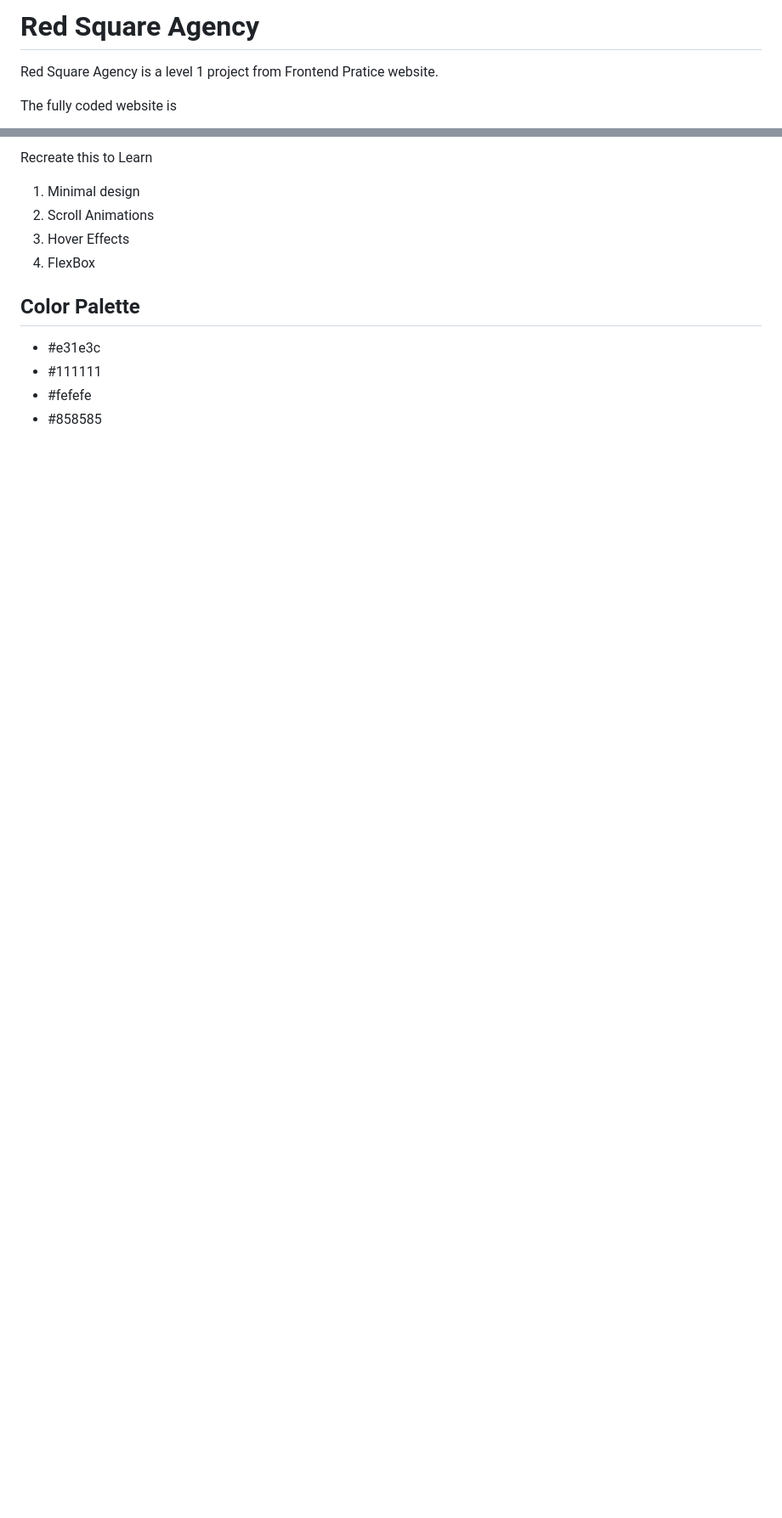
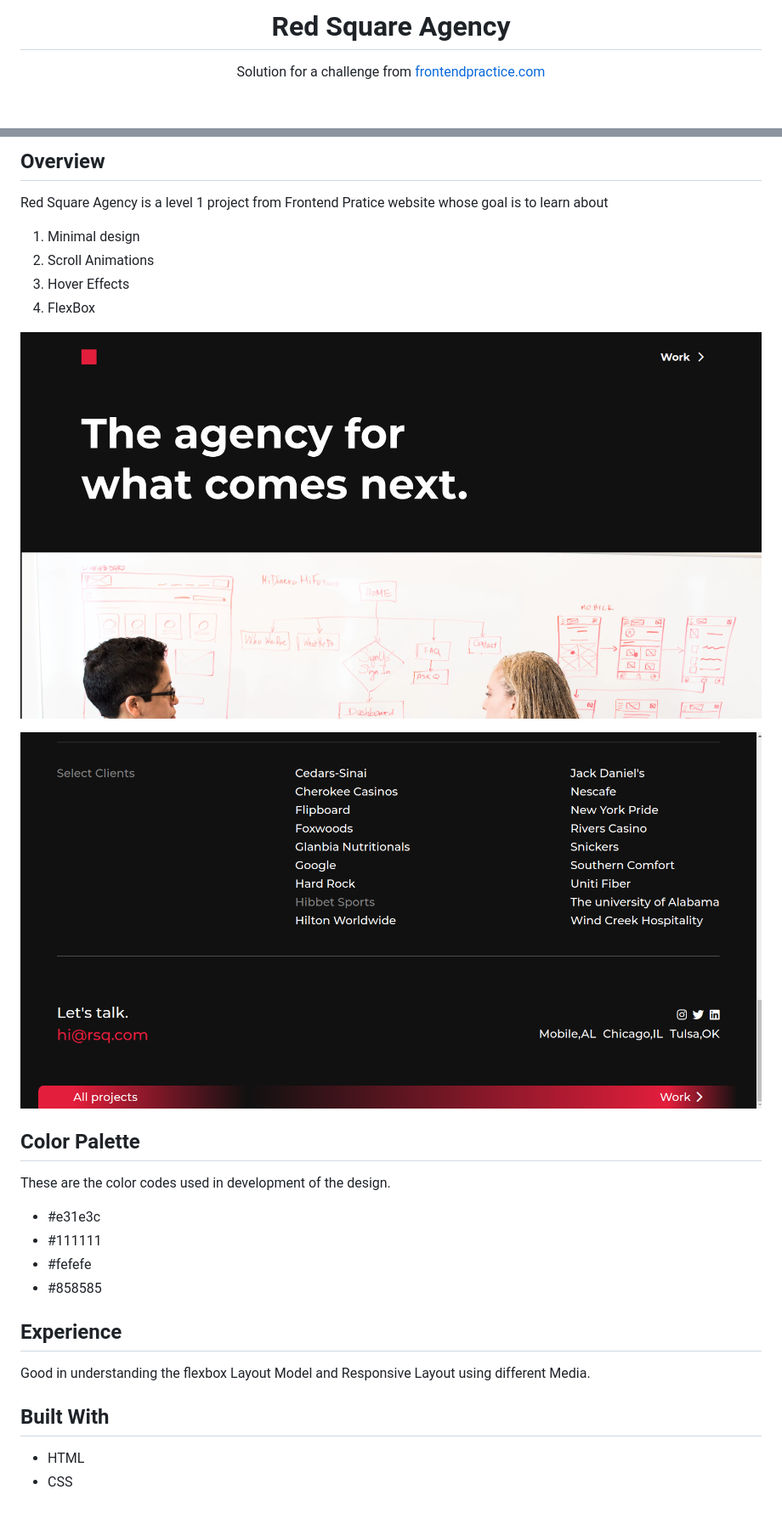
Before and after one commit to thuri10/redsquare, a Markdown page: README.md, 2 parts joined by grey strips. Shown: that part at 85% size. Drawn GitHub-style; pictures changed too: assets/clients.png (added); blank space fills up the shorter version.

Commit message:
Update README.md to me informative and add Client list Screenshot to show application features

```diff
--- a/README.md
+++ b/README.md
@@ -1,5 +1,6 @@
-# Red Square Agency
-Red Square Agency is a level 1 project from Frontend Pratice website.
+<h1 align="center"> Red Square Agency </h1>
 
-The fully coded website is
+<div align="center">
+Solution for a challenge from <a href="https://www.frontendpractice.com/projects/red-square">frontendpractice.com</a>
+</div>
 
@@ -7,13 +13,27 @@ The fully coded website is
 
-Recreate this to Learn
+## Overview
+Red Square Agency is a level 1 project from Frontend Pratice website whose goal is to learn about
 1. Minimal design
 2. Scroll Animations
 3. Hover Effects
 4. FlexBox
 
 
+![Red Square Agency](assets/livepage.png)
+
+![Red Square Agency](assets/clients.png)
+
 ## Color Palette
+These are the color codes used in development of the design.
 - #e31e3c
 - #111111
 - #fefefe
 - #858585
+
+
+## Experience
+Good in understanding the flexbox Layout Model and Responsive Layout using different Media.
+
+## Built With
+- HTML
+- CSS
```
Also changed, not shown: other parts of README.md (+6 -1 lines), 1 other file.
